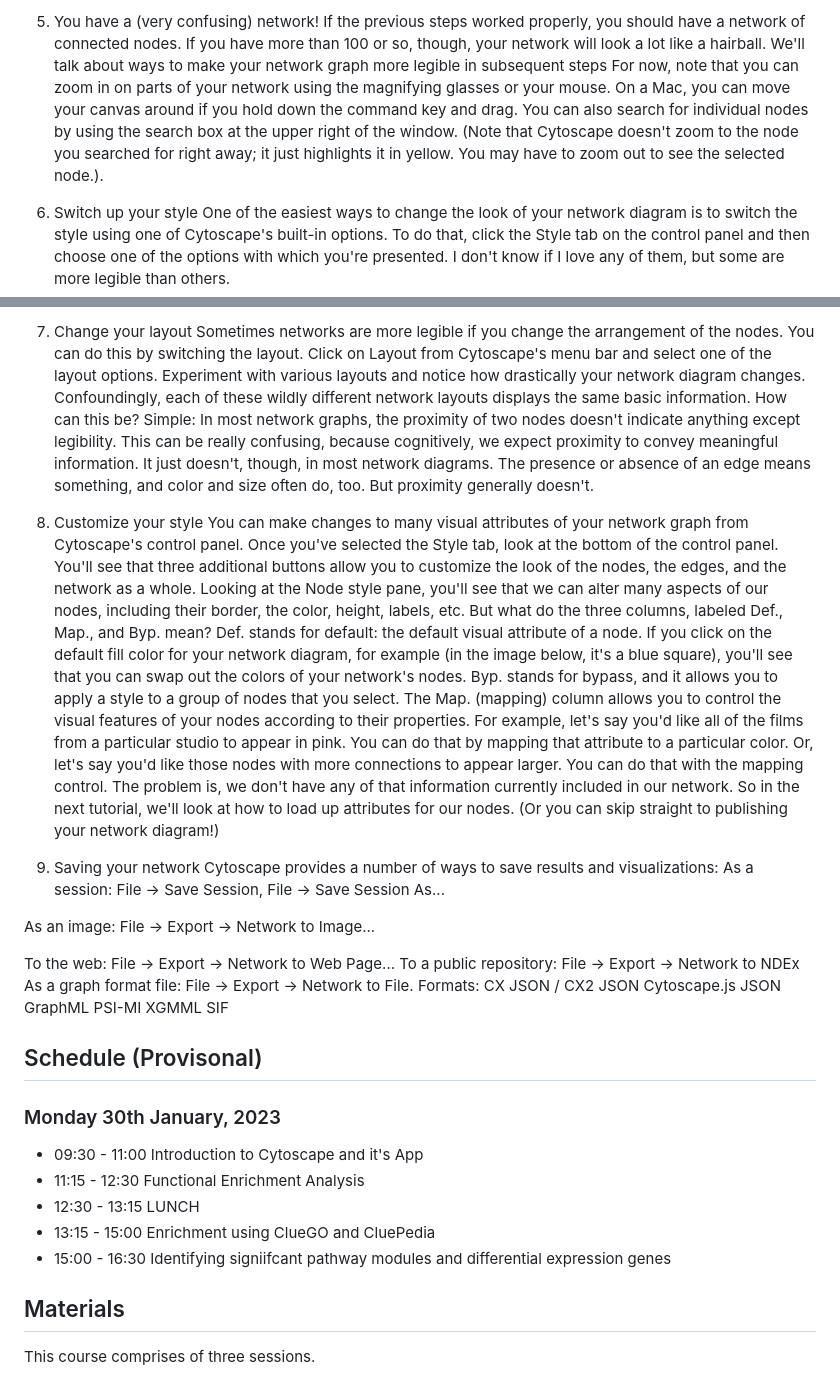
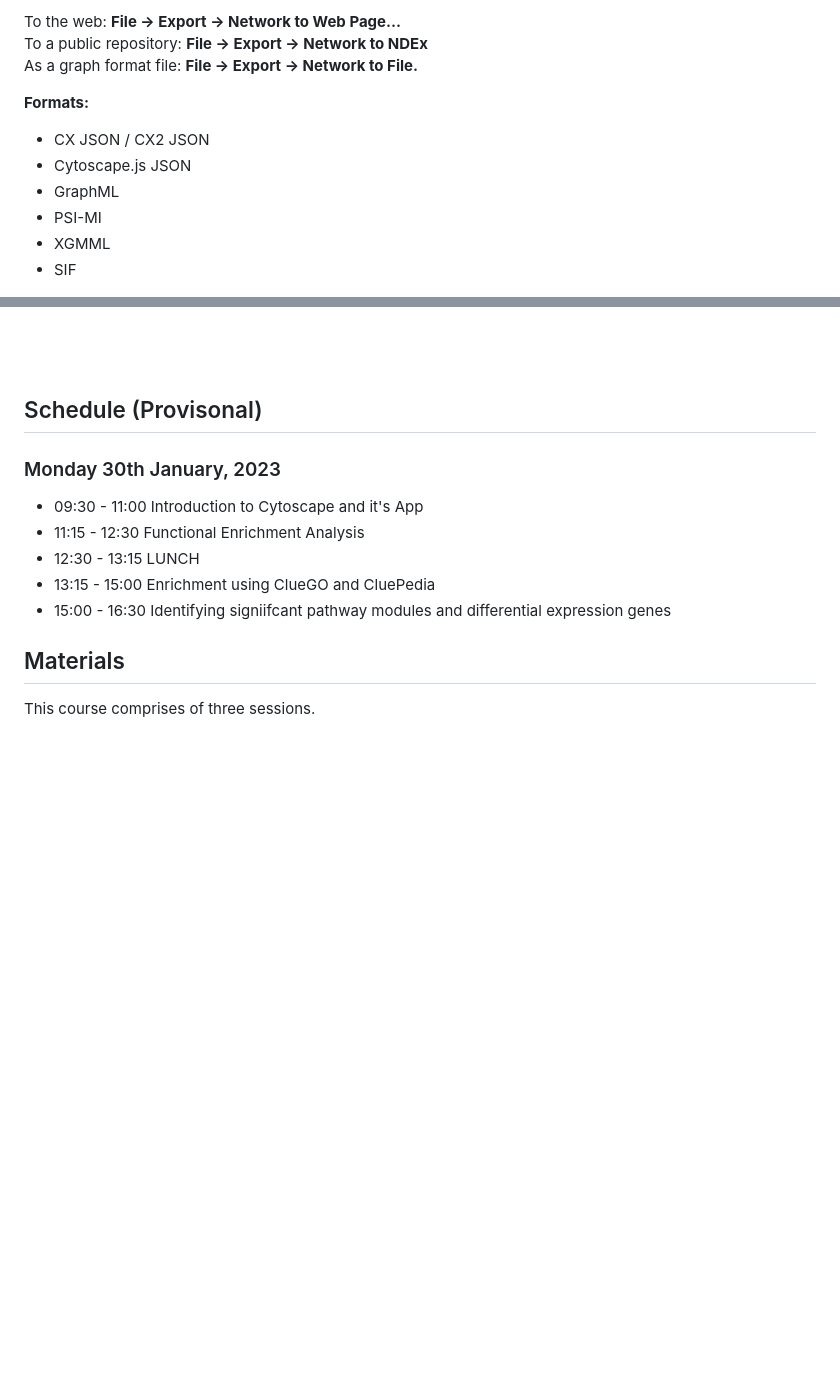
Before and after one commit to a1aks/Cytoscape_Course, a Markdown page: README.md, 2 parts joined by grey strips. GitHub-like rendering; blank space fills up the shorter version.

```diff
--- a/README.md
+++ b/README.md
@@ -207,8 +308,15 @@ When you've changed both columns, click OK.
 
-5. You have a (very confusing) network!
-If the previous steps worked properly, you should have a network of connected nodes. If you have more than 100 or so, though, your network will look a lot like a hairball. We'll talk about ways to make your network graph more legible in subsequent steps
-For now, note that you can zoom in on parts of your network using the magnifying glasses or your mouse. On a Mac, you can move your canvas around if you hold down the command key and drag. You can also search for individual nodes by using the search box at the upper right of the window. (Note that Cytoscape doesn't zoom to the node you searched for right away; it just highlights it in yellow. You may have to zoom out to see the selected node.).
+<br></br>
+<br></br>
+To the web: **File → Export → Network to Web Page...**<br></br>
+To a public repository: **File → Export → Network to NDEx**<br></br>
+As a graph format file: **File → Export → Network to File.**<br></br>
 
-6. Switch up your style
-One of the easiest ways to change the look of your network diagram is to switch the style using one of Cytoscape's built-in options. To do that, click the Style tab on the control panel and then choose one of the options with which you're presented. I don't know if I love any of them, but some are more legible than others.
+**Formats:**<br></br>
+- CX JSON / CX2 JSON<br></br>
+- Cytoscape.js JSON<br></br>
+- GraphML<br></br>
+- PSI-MI<br></br>
+- XGMML<br></br>
+- SIF<br></br>
 
@@ -215,38 +324,4 @@ One of the easiest ways to change the look of your network diagram is to switch
 
-
-7. Change your layout
-Sometimes networks are more legible if you change the arrangement of the nodes. You can do this by switching the layout. Click on Layout from Cytoscape's menu bar and select one of the layout options. Experiment with various layouts and notice how drastically your network diagram changes.
-Confoundingly, each of these wildly different network layouts displays the same basic information. How can this be? Simple: In most network graphs, the proximity of two nodes doesn't indicate anything except legibility. This can be really confusing, because cognitively, we expect proximity to convey meaningful information. It just doesn't, though, in most network diagrams. The presence or absence of an edge means something, and color and size often do, too. But proximity generally doesn't.
-
-8. Customize your style
-You can make changes to many visual attributes of your network graph from Cytoscape's control panel. Once you've selected the Style tab, look at the bottom of the control panel. You'll see that three additional buttons allow you to customize the look of the nodes, the edges, and the network as a whole.
-Looking at the Node style pane, you'll see that we can alter many aspects of our nodes, including their border, the color, height, labels, etc. But what do the three columns, labeled Def., Map., and Byp. mean?
-Def. stands for default: the default visual attribute of a node. If you click on the default fill color for your network diagram, for example (in the image below, it's a blue square), you'll see that you can swap out the colors of your network's nodes.
-Byp. stands for bypass, and it allows you to apply a style to a group of nodes that you select.
-The Map. (mapping) column allows you to control the visual features of your nodes according to their properties. For example, let's say you'd like all of the films from a particular studio to appear in pink. You can do that by mapping that attribute to a particular color. Or, let's say you'd like those nodes with more connections to appear larger. You can do that with the mapping control.
-The problem is, we don't have any of that information currently included in our network. So in the next tutorial, we'll look at how to load up attributes for our nodes.
-(Or you can skip straight to publishing your network diagram!)
-
-
-
-9. Saving your network
-Cytoscape provides a number of ways to save results and visualizations:
-As a session: File → Save Session, File → Save Session As...
-
-
-As an image: File → Export → Network to Image...
-
-
-To the web: File → Export → Network to Web Page...
-To a public repository: File → Export → Network to NDEx
-As a graph format file: File → Export → Network to File.
-Formats:
-CX JSON / CX2 JSON
-Cytoscape.js JSON
-GraphML
-PSI-MI
-XGMML
-SIF
 
 
 ## Schedule (Provisonal)
```
Also changed, not shown: other parts of README.md (+112 -10 lines).
